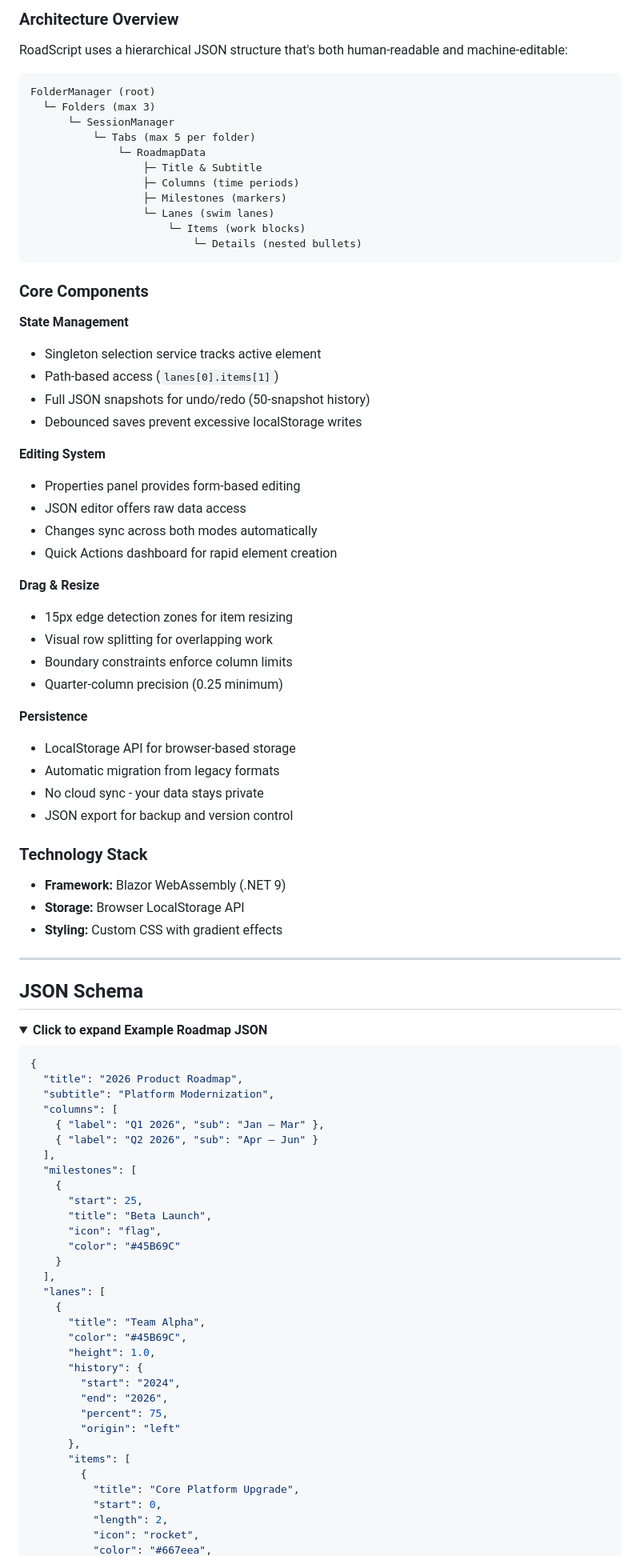
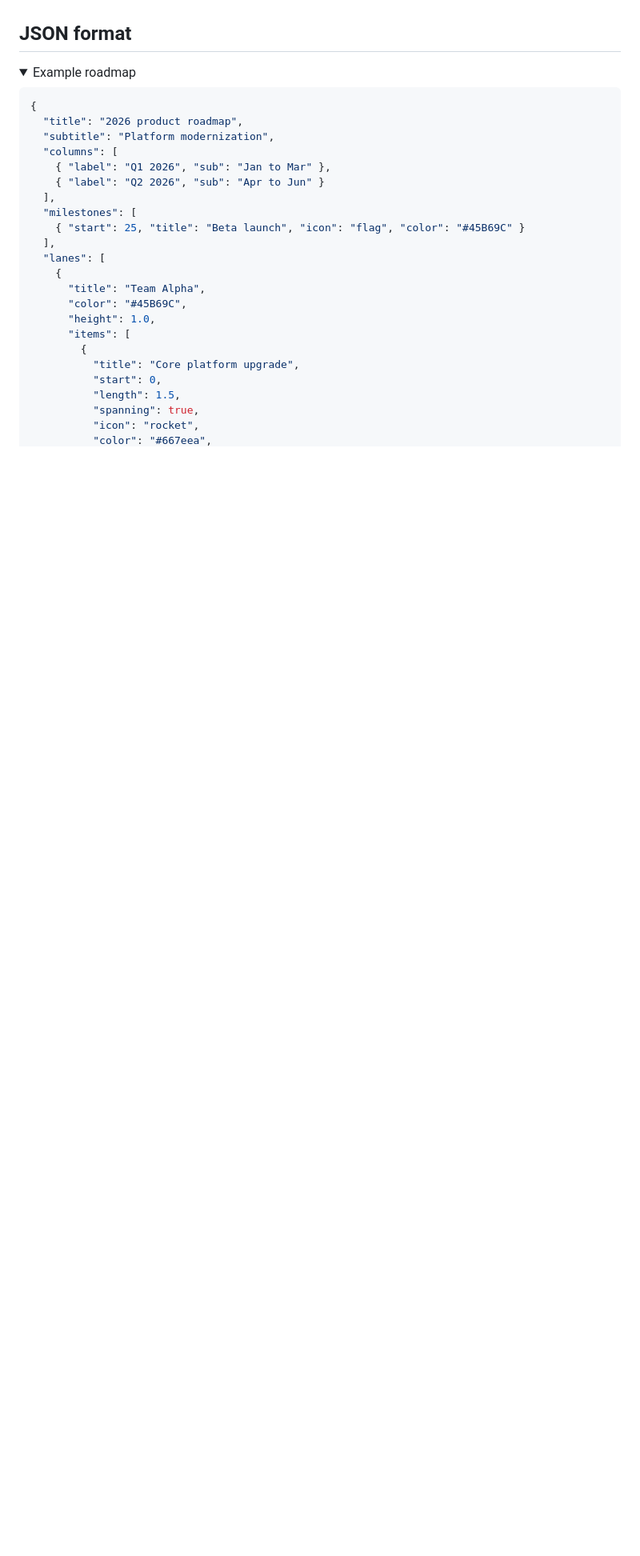
Before and after one commit to MgGriebZ/RoadScript, a Markdown page: README.md, the part around one of its changes. Shown at 80% size. Drawn GitHub-style; folded sections open; blank space fills up the shorter version.

````diff
--- a/README.md
+++ b/README.md
@@ -70,92 +59,30 @@ Get started quickly with 5 built-in templates:
 
-### Architecture Overview
-
-RoadScript uses a hierarchical JSON structure that's both human-readable and machine-editable:
-
-```
-FolderManager (root)
-  └─ Folders (max 3)
-      └─ SessionManager
-          └─ Tabs (max 5 per folder)
-              └─ RoadmapData
-                  ├─ Title & Subtitle
-                  ├─ Columns (time periods)
-                  ├─ Milestones (markers)
-                  └─ Lanes (swim lanes)
-                      └─ Items (work blocks)
-                          └─ Details (nested bullets)
-```
-
-### Core Components
-
-**State Management**
-- Singleton selection service tracks active element
-- Path-based access (`lanes[0].items[1]`)
-- Full JSON snapshots for undo/redo (50-snapshot history)
-- Debounced saves prevent excessive localStorage writes
-
-**Editing System**
-- Properties panel provides form-based editing
-- JSON editor offers raw data access
-- Changes sync across both modes automatically
-- Quick Actions dashboard for rapid element creation
-
-**Drag & Resize**
-- 15px edge detection zones for item resizing
-- Visual row splitting for overlapping work
-- Boundary constraints enforce column limits
-- Quarter-column precision (0.25 minimum)
-
-**Persistence**
-- LocalStorage API for browser-based storage
-- Automatic migration from legacy formats
-- No cloud sync - your data stays private
-- JSON export for backup and version control
-
-### Technology Stack
-
-- **Framework:** Blazor WebAssembly (.NET 9)
-- **Storage:** Browser LocalStorage API
-- **Styling:** Custom CSS with gradient effects
-
----
-
-## JSON Schema
+## JSON format
 
 <details>
-<summary><b>Click to expand Example Roadmap JSON</b></summary>
+<summary>Example roadmap</summary>
 
 ```json
 {
-  "title": "2026 Product Roadmap",
-  "subtitle": "Platform Modernization",
+  "title": "2026 product roadmap",
+  "subtitle": "Platform modernization",
   "columns": [
-    { "label": "Q1 2026", "sub": "Jan – Mar" },
-    { "label": "Q2 2026", "sub": "Apr – Jun" }
+    { "label": "Q1 2026", "sub": "Jan to Mar" },
+    { "label": "Q2 2026", "sub": "Apr to Jun" }
   ],
   "milestones": [
-    {
-      "start": 25,
-      "title": "Beta Launch",
-      "icon": "flag",
-      "color": "#45B69C"
-    }
+    { "start": 25, "title": "Beta launch", "icon": "flag", "color": "#45B69C" }
   ],
   "lanes": [
     {
       "title": "Team Alpha",
       "color": "#45B69C",
       "height": 1.0,
-      "history": {
-        "start": "2024",
-        "end": "2026",
-        "percent": 75,
-        "origin": "left"
-      },
       "items": [
         {
-          "title": "Core Platform Upgrade",
+          "title": "Core platform upgrade",
           "start": 0,
-          "length": 2,
+          "length": 1.5,
+          "spanning": true,
           "icon": "rocket",
           "color": "#667eea",
````
Also changed, not shown: other parts of README.md (+70 -144 lines).
